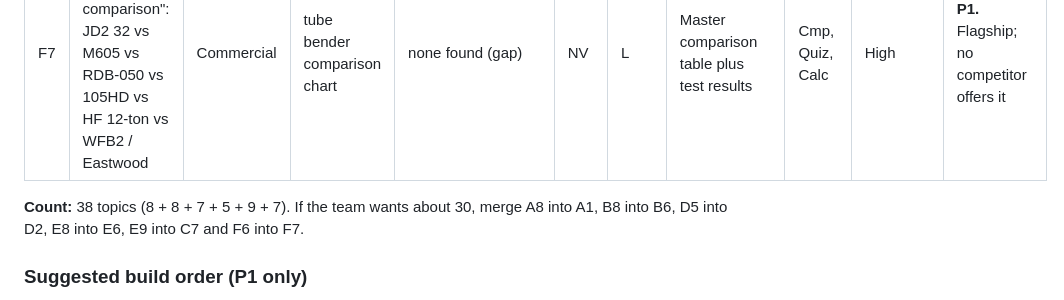
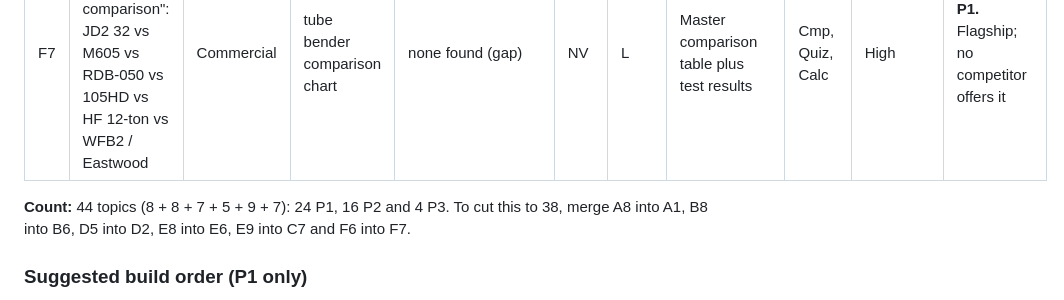
Before and after one commit to ahmad786raza/website, a Markdown page: docs/research/competitors-keywords-factcheck.md, the part around the change. GitHub-like rendering.

Commit message:
Research: correct keyword-map topic count (44, not 38)
Co-Authored-By: Claude Opus 5.5 <noreply@anthropic.com>
Claude-Session: https://claude.ai/code/session_01Fqw4UykCH1K4YTKX6dWnbJ

```diff
--- a/docs/research/competitors-keywords-factcheck.md
+++ b/docs/research/competitors-keywords-factcheck.md
@@ -220,7 +220,7 @@ All URLs below were surfaced and summarised by the search tool. None was opened
 | F6 | Rogue Fab M605 vs M625 | Commercial | M601 vs M605 vs M625 | roguefab.com pages only | NV | L | Comparison | Cmp | High (direct sale; affiliate status unknown) | **P2** |
 | F7 | 6-way "home-shop bender comparison": JD2 32 vs M605 vs RDB-050 vs 105HD vs HF 12-ton vs WFB2 / Eastwood | Commercial | tube bender comparison chart | none found (gap) | NV | L | Master comparison table plus test results | Cmp, Quiz, Calc | High | **P1.** Flagship; no competitor offers it |
 
-**Count:** 38 topics (8 + 8 + 7 + 5 + 9 + 7). If the team wants about 30, merge A8 into A1, B8 into B6, D5 into D2, E8 into E6, E9 into C7 and F6 into F7.
+**Count:** 44 topics (8 + 8 + 7 + 5 + 9 + 7): 24 P1, 16 P2 and 4 P3. To cut this to 38, merge A8 into A1, B8 into B6, D5 into D2, E8 into E6, E9 into C7 and F6 into F7.
 
 ### Suggested build order (P1 only)
 
```
